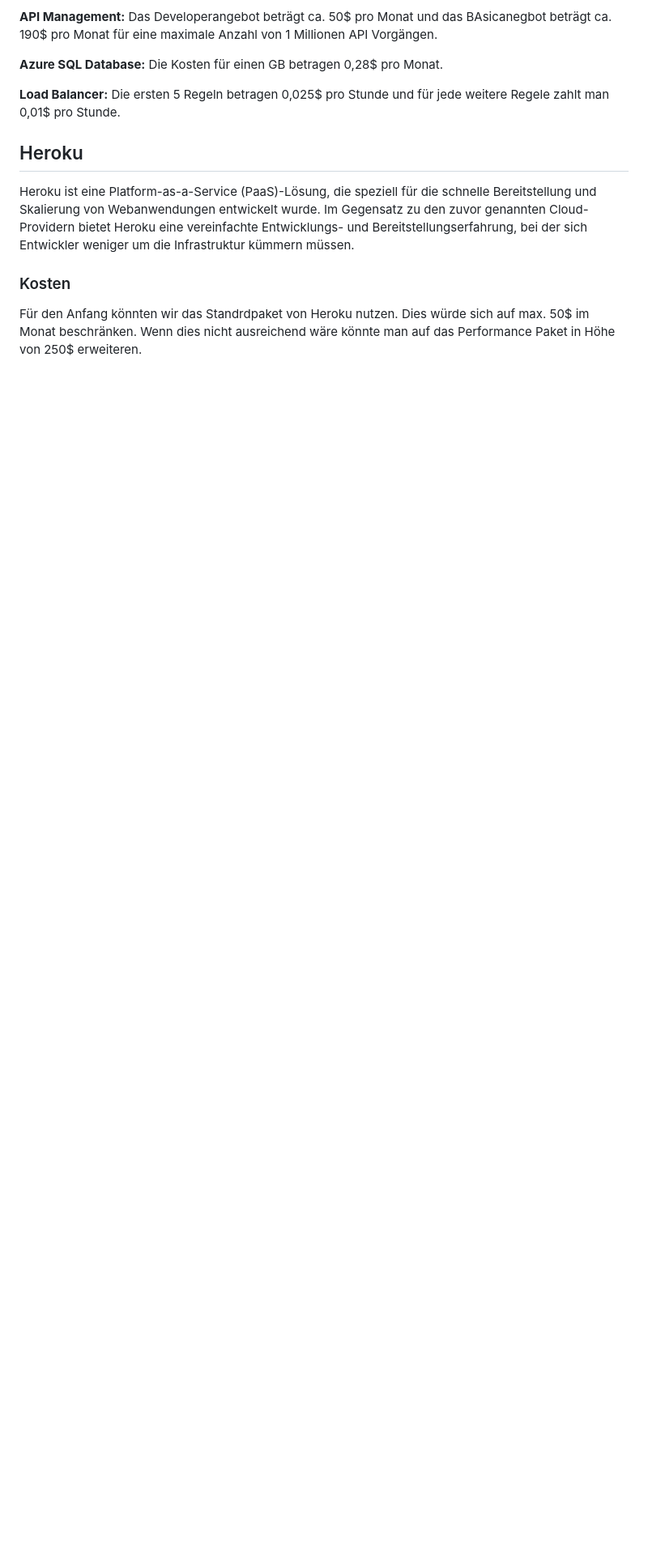
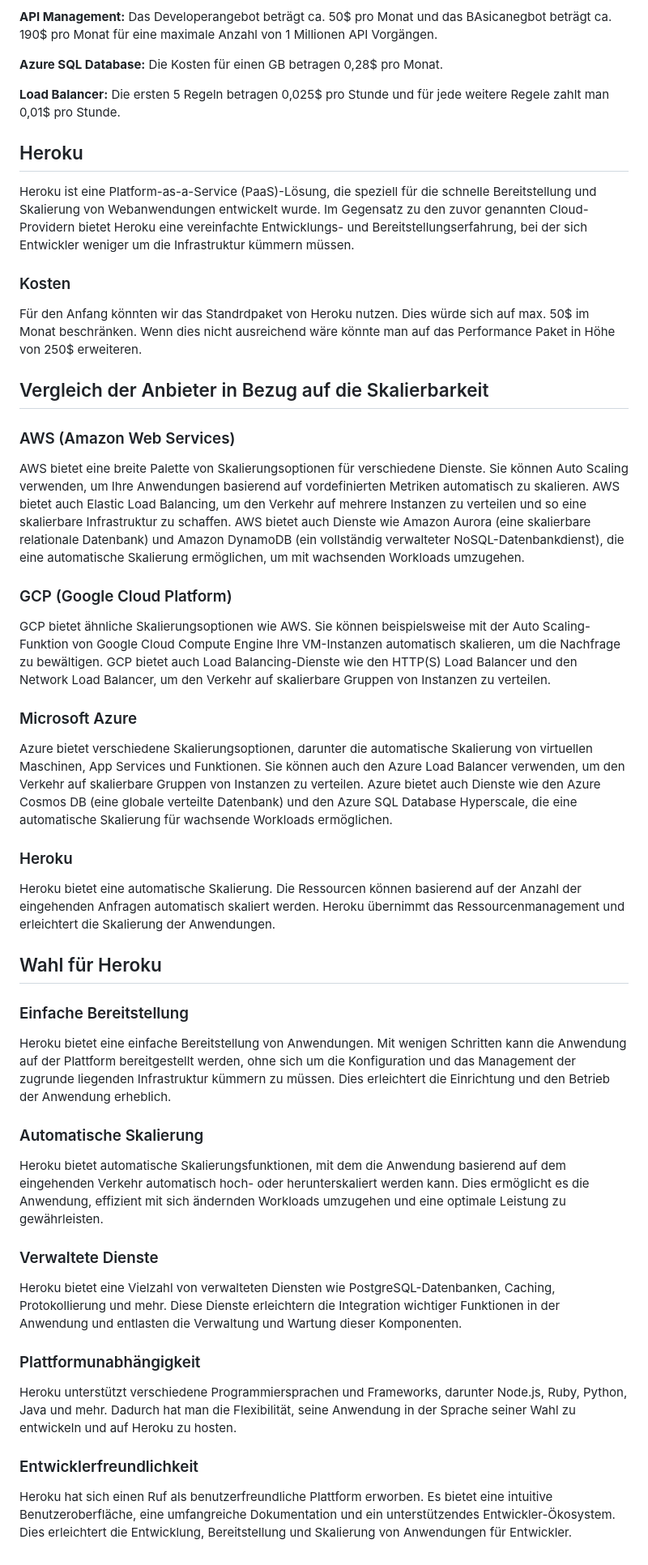
Before and after one commit to samis0707/verteilte-systeme, a Markdown page: 02_documentation/Hosting.md, the part around the change. Shown at 81% size. Drawn GitHub-style; blank space fills up the shorter version.

```diff
--- a/02_documentation/Hosting.md
+++ b/02_documentation/Hosting.md
@@ -78,3 +78,48 @@ Heroku ist eine Platform-as-a-Service (PaaS)-Lösung, die speziell für die schn
 
 ### Kosten
 Für den Anfang könnten wir das Standrdpaket von Heroku nutzen. Dies würde sich auf max. 50$ im Monat beschränken. Wenn dies nicht ausreichend wäre könnte man auf das Performance Paket in Höhe von 250$ erweiteren.
+
+## Vergleich der Anbieter in Bezug auf die Skalierbarkeit
+
+### AWS (Amazon Web Services)
+
+AWS bietet eine breite Palette von Skalierungsoptionen für verschiedene Dienste. Sie können Auto Scaling verwenden, um Ihre Anwendungen basierend auf vordefinierten Metriken automatisch zu skalieren. AWS bietet auch Elastic Load Balancing, um den Verkehr auf mehrere Instanzen zu verteilen und so eine skalierbare Infrastruktur zu schaffen.
+AWS bietet auch Dienste wie Amazon Aurora (eine skalierbare relationale Datenbank) und Amazon DynamoDB (ein vollständig verwalteter NoSQL-Datenbankdienst), die eine automatische Skalierung ermöglichen, um mit wachsenden Workloads umzugehen.
+
+### GCP (Google Cloud Platform)
+
+GCP bietet ähnliche Skalierungsoptionen wie AWS. Sie können beispielsweise mit der Auto Scaling-Funktion von Google Cloud Compute Engine Ihre VM-Instanzen automatisch skalieren, um die Nachfrage zu bewältigen.
+GCP bietet auch Load Balancing-Dienste wie den HTTP(S) Load Balancer und den Network Load Balancer, um den Verkehr auf skalierbare Gruppen von Instanzen zu verteilen.
+
+### Microsoft Azure
+
+Azure bietet verschiedene Skalierungsoptionen, darunter die automatische Skalierung von virtuellen Maschinen, App Services und Funktionen. Sie können auch den Azure Load Balancer verwenden, um den Verkehr auf skalierbare Gruppen von Instanzen zu verteilen.
+Azure bietet auch Dienste wie den Azure Cosmos DB (eine globale verteilte Datenbank) und den Azure SQL Database Hyperscale, die eine automatische Skalierung für wachsende Workloads ermöglichen.
+
+### Heroku
+
+Heroku bietet eine automatische Skalierung. Die Ressourcen können basierend auf der Anzahl der eingehenden Anfragen automatisch skaliert werden. Heroku übernimmt das Ressourcenmanagement und erleichtert die Skalierung der Anwendungen.
+
+
+
+## Wahl für Heroku
+
+### Einfache Bereitstellung
+
+Heroku bietet eine einfache Bereitstellung von Anwendungen. Mit wenigen Schritten kann die Anwendung auf der Plattform bereitgestellt werden, ohne sich um die Konfiguration und das Management der zugrunde liegenden Infrastruktur kümmern zu müssen. Dies erleichtert die Einrichtung und den Betrieb der Anwendung erheblich.
+
+### Automatische Skalierung
+
+Heroku bietet automatische Skalierungsfunktionen, mit dem die Anwendung basierend auf dem eingehenden Verkehr automatisch hoch- oder herunterskaliert werden kann. Dies ermöglicht es die Anwendung, effizient mit sich ändernden Workloads umzugehen und eine optimale Leistung zu gewährleisten.
+
+### Verwaltete Dienste
+
+Heroku bietet eine Vielzahl von verwalteten Diensten wie PostgreSQL-Datenbanken, Caching, Protokollierung und mehr. Diese Dienste erleichtern die Integration wichtiger Funktionen in der Anwendung und entlasten die Verwaltung und Wartung dieser Komponenten.
+
+### Plattformunabhängigkeit
+
+Heroku unterstützt verschiedene Programmiersprachen und Frameworks, darunter Node.js, Ruby, Python, Java und mehr. Dadurch hat man die Flexibilität, seine Anwendung in der Sprache seiner Wahl zu entwickeln und auf Heroku zu hosten.
+
+### Entwicklerfreundlichkeit
+
+Heroku hat sich einen Ruf als benutzerfreundliche Plattform erworben. Es bietet eine intuitive Benutzeroberfläche, eine umfangreiche Dokumentation und ein unterstützendes Entwickler-Ökosystem. Dies erleichtert die Entwicklung, Bereitstellung und Skalierung von Anwendungen für Entwickler.
```
